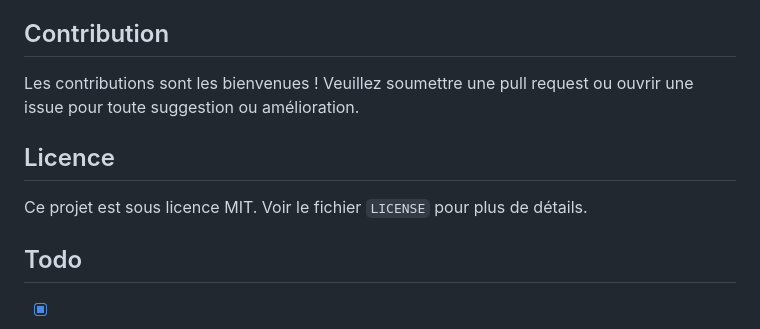
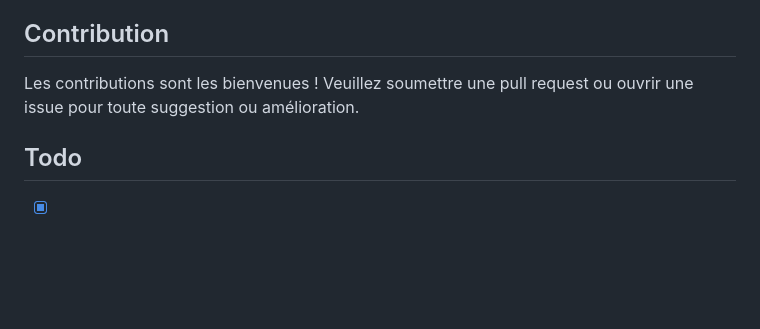
Before and after one commit to MelodyDuplaix/tasks_manager_django, a Markdown page: readme.md, the part around the change. Rendered like a GitHub page; blank space fills up the shorter version.

Commit message:
Update du Readme

```diff
--- a/readme.md
+++ b/readme.md
@@ -64,10 +64,6 @@ Le Gestionnaire de Tâches est une application Django conçue pour aider à gér
 
 Les contributions sont les bienvenues ! Veuillez soumettre une pull request ou ouvrir une issue pour toute suggestion ou amélioration.
 
-## Licence
-
-Ce projet est sous licence MIT. Voir le fichier `LICENSE` pour plus de détails.
-
 ## Todo
 
 - [x] Configurer le site d'administration
```
